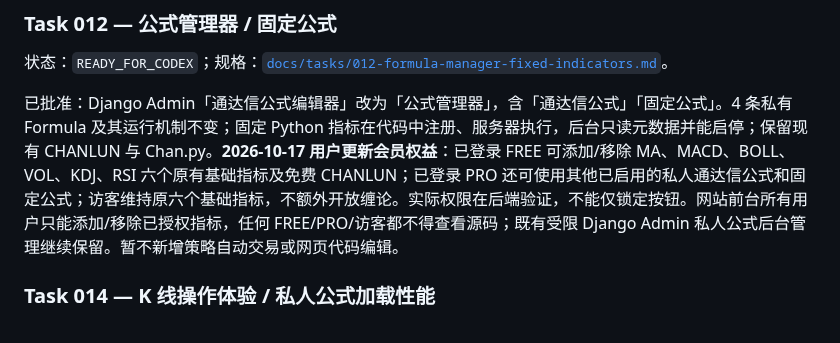
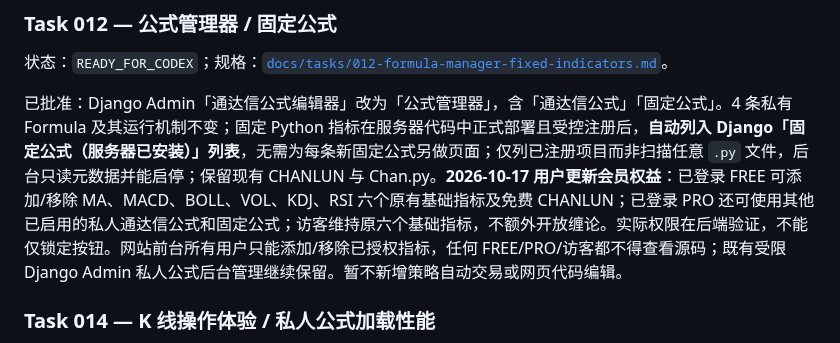
Before and after one commit to kuashan/huntalpha, a Markdown page: docs/product-worklog.md, the part around the change. Drawn GitHub-style.

Commit message:
docs(worklog): record registered server formula auto-list decision

```diff
--- a/docs/product-worklog.md
+++ b/docs/product-worklog.md
@@ -33,7 +33,7 @@
 
 状态：`READY_FOR_CODEX`；规格：[`docs/tasks/012-formula-manager-fixed-indicators.md`](tasks/012-formula-manager-fixed-indicators.md)。
 
-已批准：Django Admin「通达信公式编辑器」改为「公式管理器」，含「通达信公式」「固定公式」。4 条私有 Formula 及其运行机制不变；固定 Python 指标在代码中注册、服务器执行，后台只读元数据并能启停；保留现有 CHANLUN 与 Chan.py。**2026-10-17 用户更新会员权益**：已登录 FREE 可添加/移除 MA、MACD、BOLL、VOL、KDJ、RSI 六个原有基础指标及免费 CHANLUN；已登录 PRO 还可使用其他已启用的私人通达信公式和固定公式；访客维持原六个基础指标，不额外开放缠论。实际权限在后端验证，不能仅锁定按钮。网站前台所有用户只能添加/移除已授权指标，任何 FREE/PRO/访客都不得查看源码；既有受限 Django Admin 私人公式后台管理继续保留。暂不新增策略自动交易或网页代码编辑。
+已批准：Django Admin「通达信公式编辑器」改为「公式管理器」，含「通达信公式」「固定公式」。4 条私有 Formula 及其运行机制不变；固定 Python 指标在服务器代码中正式部署且受控注册后，**自动列入 Django「固定公式（服务器已安装）」列表**，无需为每条新固定公式另做页面；仅列已注册项目而非扫描任意 `.py` 文件，后台只读元数据并能启停；保留现有 CHANLUN 与 Chan.py。**2026-10-17 用户更新会员权益**：已登录 FREE 可添加/移除 MA、MACD、BOLL、VOL、KDJ、RSI 六个原有基础指标及免费 CHANLUN；已登录 PRO 还可使用其他已启用的私人通达信公式和固定公式；访客维持原六个基础指标，不额外开放缠论。实际权限在后端验证，不能仅锁定按钮。网站前台所有用户只能添加/移除已授权指标，任何 FREE/PRO/访客都不得查看源码；既有受限 Django Admin 私人公式后台管理继续保留。暂不新增策略自动交易或网页代码编辑。
 
 ### Task 014 — K 线操作体验 / 私人公式加载性能
 
```
